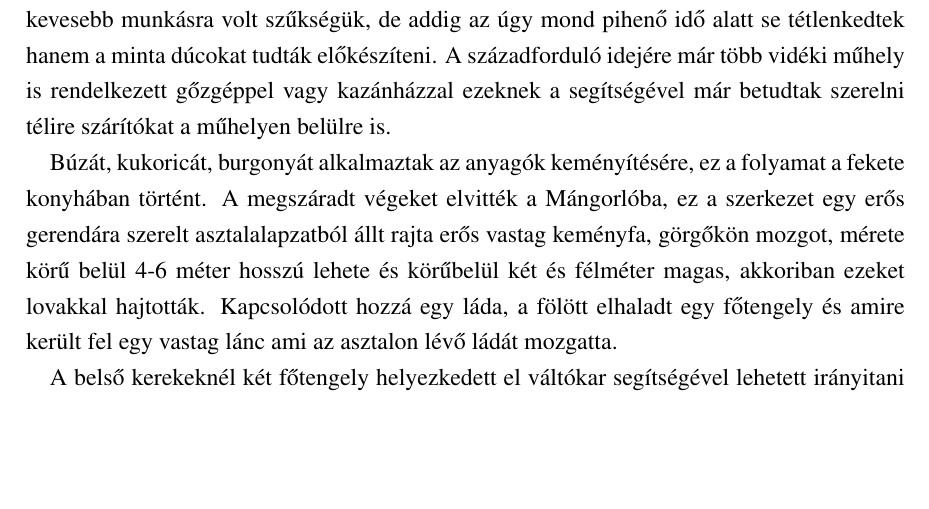
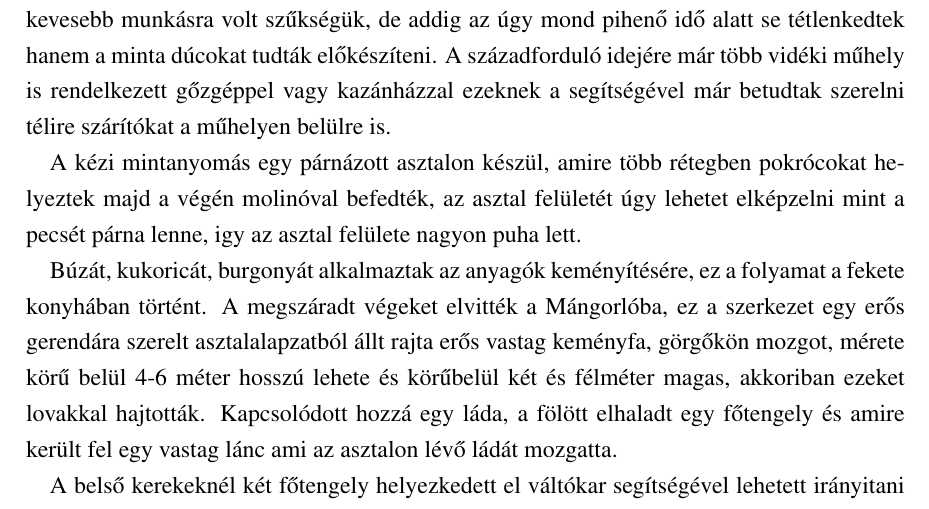
Before and after one commit to dracoBoreus/szakdoga, a LaTeX thesis (thesis.tex): part of page 13 of 20, cut so that both start at the same text, the shorter picture padded with empty space. Compiled offline with pdfLaTeX.

Commit message:
TEch kiegészítés

```diff
--- a/thesis.tex
+++ b/thesis.tex
@@ -209,6 +209,8 @@ Egy kékfestő műhely létrehozásához is jelentős tőkebefektetésre van/vol
 Ezek a műhelyek általában a család telkekre épültek. A az ipari menyisében gyártó nagyobb műhelyek körűbelül 4-5 katlannak rendeleztek. Az első fő lpés a vásárolt vásznakat ki főzték a szennyeződések miatt, másfél órán keresztül szódás vízben. Miközben ment a kifőzés, keményítős oldalát megjelölték nehogy arra az oldalára kezdjék el a mintázást, mert sajnos akkor az anyagon nem tud rendesen megmaradni a minta és foltos lesz. A fen maradt végeket a fekete konyhába vitték és egy literes fa kádban tiszta vízben kiöblítették őket. Miután befejeződött a öblítés jött a száritás. A szárítás kültéren vagy beltéren történik attól függően milyen az idő, ha fagyos időben kint száradtak az anyagok akkor a keményítő a hideg határsára elszineződött és rontotta a végtermék minőségét és esztétikumát azilyen anyagokat már nem tudták felhasználni és bekerült a selejtek közé, ebben az időszakban szüneteltetniük kellet a munkát ez körű belül 6 hónap kimaradás volt a részűkről. Igy akkor kevesebb munkásra volt szűkségük, de addig az úgy mond pihenő idő alatt se tétlenkedtek hanem a minta dúcokat tudták előkészíteni.
 A századforduló idejére már több vidéki műhely is rendelkezett gőzgéppel vagy kazánházzal ezeknek a segítségével már betudtak szerelni télire szárítókat a műhelyen belülre is.
 
+A kézi mintanyomás egy párnázott asztalon készül, amire több rétegben pokrócokat helyeztek majd a végén molinóval befedték, az asztal felületét úgy lehetet elképzelni mint a pecsét párna lenne, igy az asztal felülete nagyon puha lett.
+
 Búzát, kukoricát, burgonyát alkalmaztak az anyagók keményítésére, ez a folyamat a fekete konyhában történt. A megszáradt végeket elvitték a Mángorlóba, ez a szerkezet  egy erős gerendára szerelt asztalalapzatból állt rajta erős vastag keményfa, görgőkön mozgot, mérete körű belül 4-6 méter hosszú lehete és körűbelül két és félméter magas, akkoriban ezeket lovakkal hajtották. Kapcsolódott hozzá egy láda, a fölött elhaladt egy főtengely és amire került fel egy vastag lánc ami az asztalon lévő ládát mozgatta.
 
 %http://antikpiac.hu/oc-content/uploads/2015/10/25/28613.jpg
```
